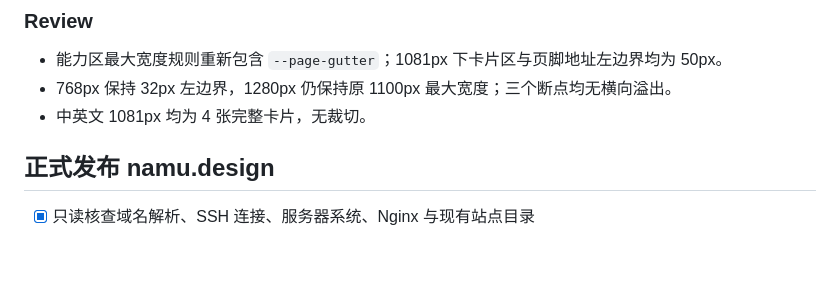
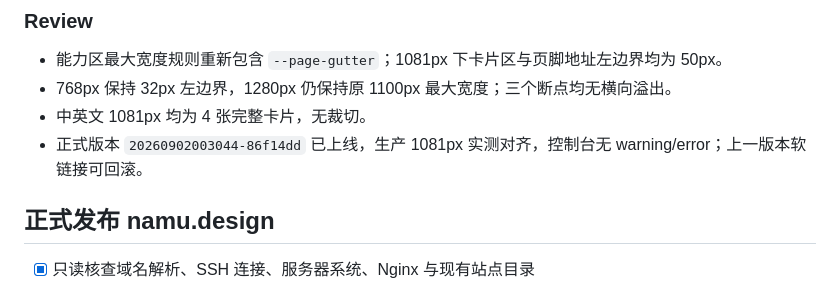
Before and after one commit to illli/namudesign, a Markdown page: tasks/todo.md, the part around the change. Rendered like a GitHub page; blank space fills up the shorter version.

```diff
--- a/tasks/todo.md
+++ b/tasks/todo.md
@@ -251,6 +251,7 @@
 - 能力区最大宽度规则重新包含 `--page-gutter`；1081px 下卡片区与页脚地址左边界均为 50px。
 - 768px 保持 32px 左边界，1280px 仍保持原 1100px 最大宽度；三个断点均无横向溢出。
 - 中英文 1081px 均为 4 张完整卡片，无裁切。
+- 正式版本 `20260902003044-86f14dd` 已上线，生产 1081px 实测对齐，控制台无 warning/error；上一版本软链接可回滚。
 
 ## 正式发布 namu.design
 
```
Also changed, not shown: PROGRESS.md (+1 -1 lines).
